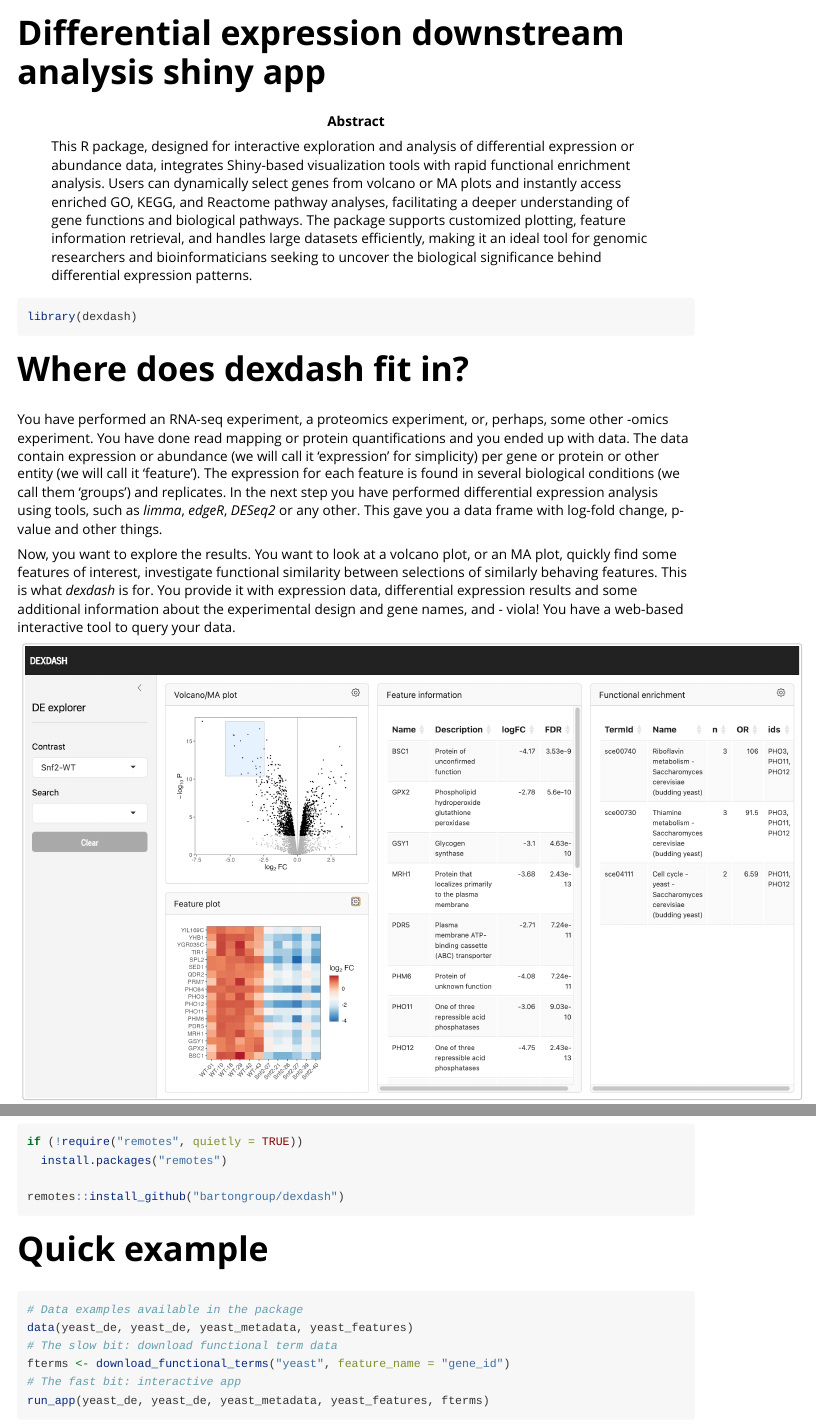
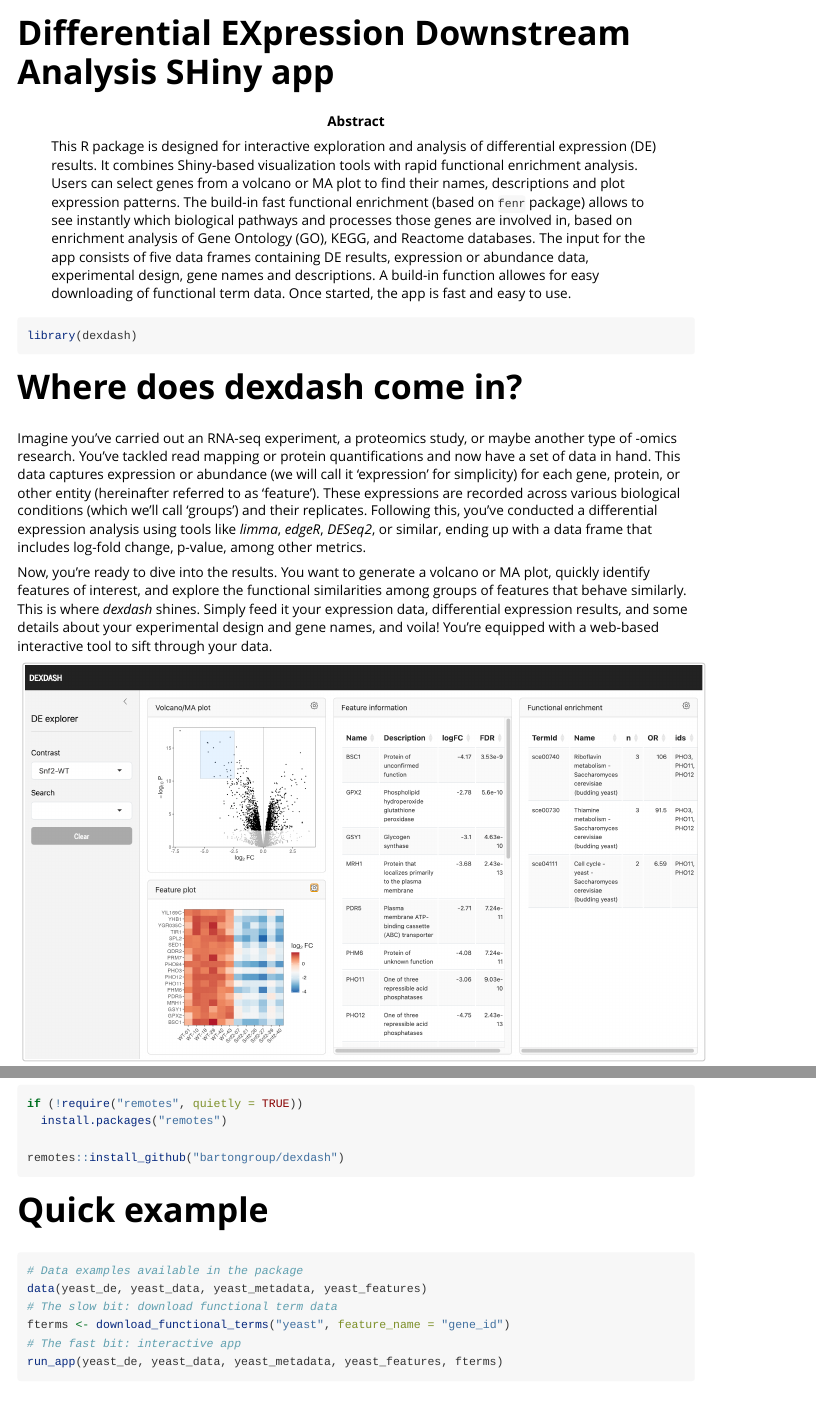
Before and after one commit to bartongroup/dexdash, an R Markdown document (vignettes/dexdash.Rmd): the page in a window 1100 px wide, from its top, and a second part further down, joined at a grey line. Rendered offline with R 4.5, knitr and Pandoc, with nearby package versions.

Commit message:
Working on documentation

````diff
--- a/vignettes/dexdash.Rmd
+++ b/vignettes/dexdash.Rmd
@@ -1,18 +1,20 @@
 ---
-title: "Differential expression downstream analysis shiny app"
+title: "Differential EXpression Downstream Analysis SHiny app"
 package: dexdash
 output: rmarkdown::html_vignette
 abstract: |
-  This R package, designed for interactive exploration and analysis
-    of differential expression or abundance data, integrates Shiny-based
+    This R package is designed for interactive exploration and analysis
+    of differential expression (DE) results. It combines Shiny-based
     visualization tools with rapid functional enrichment analysis. Users
-    can dynamically select genes from volcano or MA plots and instantly access
-    enriched GO, KEGG, and Reactome pathway analyses, facilitating a deeper
-    understanding of gene functions and biological pathways. The package
-    supports customized plotting, feature information retrieval, and handles
-    large datasets efficiently, making it an ideal tool for genomic
-    researchers and bioinformaticians seeking to uncover the biological
-    significance behind differential expression patterns.
+    can select genes from a volcano or MA plot to find their names,
+    descriptions and plot expression patterns. The build-in fast functional
+    enrichment (based on `fenr` package) allows to see instantly which
+    biological pathways and processes those genes are involved in, based on
+    enrichment analysis of Gene Ontology (GO), KEGG, and Reactome databases.
+    The input for the app consists of five data frames containing DE results,
+    expression or abundance data, experimental design, gene names and descriptions.
+    A build-in function allowes for easy downloading of functional term data.
+    Once started, the app is fast and easy to use.
 vignette: >
   %\VignetteIndexEntry{Differential expression downstream analysis shiny app}
   %\VignetteEngine{knitr::rmarkdown}
@@ -32,14 +34,14 @@ library(tibble)
 library(dexdash)
 ```
 
-# Where does dexdash fit in?
+# Where does dexdash come in?
 
-You have performed an RNA-seq experiment, a proteomics experiment, or, perhaps, some other -omics experiment. You have done read mapping or protein quantifications and you ended up with data. The data contain expression or abundance (we will call it 'expression' for simplicity) per gene or protein or other entity (we will call it 'feature'). The expression for each feature is found in several biological conditions (we call them 'groups') and replicates. In the next step you have performed differential expression analysis using tools, such as *limma*, *edgeR*, *DESeq2* or any other. This gave you a data frame with log-fold change, p-value and other things.
+Imagine you've carried out an RNA-seq experiment, a proteomics study, or maybe another type of -omics research. You've tackled read mapping or protein quantifications and now have a set of data in hand. This data captures expression or abundance (we will call it 'expression' for simplicity) for each gene, protein, or other entity (hereinafter referred to as 'feature'). These expressions are recorded across various biological conditions (which we'll call 'groups') and their replicates. Following this, you've conducted a differential expression analysis using tools like *limma*, *edgeR*, *DESeq2*, or similar, ending up with a data frame that includes log-fold change, p-value, among other metrics.
 
-Now, you want to explore the results. You want to look at a volcano plot, or an MA plot, quickly find some features of interest, investigate functional similarity between selections of similarly behaving features. This is what *dexdash* is for. You provide it with expression data, differential expression results and some additional information about the experimental design and gene names, and - viola! You have a web-based interactive tool to query your data.
+Now, you're ready to dive into the results. You want to generate a volcano or MA plot, quickly identify features of interest, and explore the functional similarities among groups of features that behave similarly. This is where *dexdash* shines. Simply feed it your expression data, differential expression results, and some details about your experimental design and gene names, and voila! You're equipped with a web-based interactive tool to sift through your data.
 
 
-```{r figure, fig.cap="Screenshot of dexdash Shiny app.", echo=FALSE, out.width="800px"}
+```{r figure, fig.cap="Screenshot of dexdash Shiny app.", echo=FALSE, out.width="700px"}
 knitr::include_graphics("figures/screenshot.png")
 ```
 
@@ -58,11 +60,11 @@ remotes::install_github("bartongroup/dexdash")
 
 ```{r, eval=FALSE}
 # Data examples available in the package
-data(yeast_de, yeast_de, yeast_metadata, yeast_features)
+data(yeast_de, yeast_data, yeast_metadata, yeast_features)
 # The slow bit: download functional term data
 fterms <- download_functional_terms("yeast", feature_name = "gene_id")
 # The fast bit: interactive app
-run_app(yeast_de, yeast_de, yeast_metadata, yeast_features, fterms)
+run_app(yeast_de, yeast_data, yeast_metadata, yeast_features, fterms)
 ```
 
 # Required input data
````
Also changed, not shown: R/mod_feature_plot.R (+6 -1 lines), R/mod_volma_plot.R (+7 -3 lines), README.md, 2 other files.
